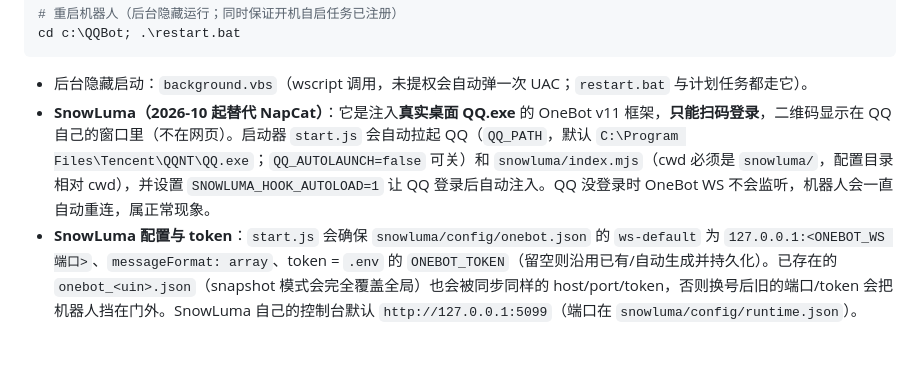
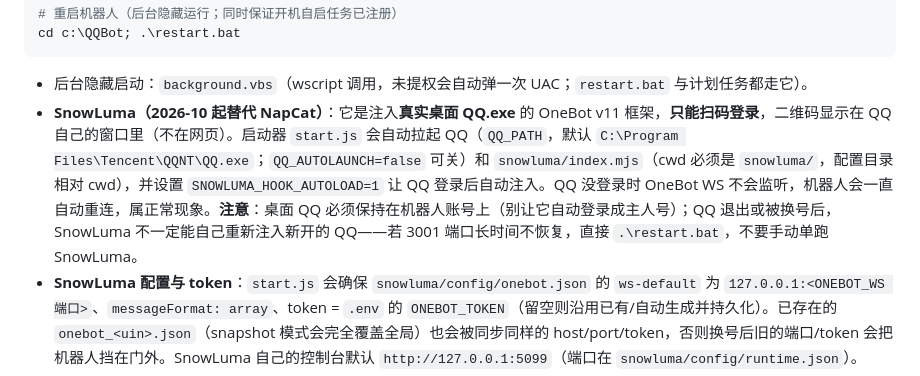
Before and after one commit to MaNing522/xiaona-bot, a Markdown page: AGENTS.md, the part around the change. Drawn GitHub-style; blank space fills up the shorter version.

Commit message:
文档：补充 QQ 退出/换号后需重启注入的注意事项
SnowLuma 依赖真实 QQ 进程，QQ 重开后不一定自动重新注入；提醒保持机器人账号并优先 restart.bat

````diff
--- a/AGENTS.md
+++ b/AGENTS.md
@@ -73,7 +73,7 @@ cd c:\QQBot; .\restart.bat
 ```
 
 - 后台隐藏启动：`background.vbs`（wscript 调用，未提权会自动弹一次 UAC；`restart.bat` 与计划任务都走它）。
-- **SnowLuma（2026-10 起替代 NapCat）**：它是注入**真实桌面 QQ.exe** 的 OneBot v11 框架，**只能扫码登录**，二维码显示在 QQ 自己的窗口里（不在网页）。启动器 `start.js` 会自动拉起 QQ（`QQ_PATH`，默认 `C:\Program Files\Tencent\QQNT\QQ.exe`；`QQ_AUTOLAUNCH=false` 可关）和 `snowluma/index.mjs`（cwd 必须是 `snowluma/`，配置目录相对 cwd），并设置 `SNOWLUMA_HOOK_AUTOLOAD=1` 让 QQ 登录后自动注入。QQ 没登录时 OneBot WS 不会监听，机器人会一直自动重连，属正常现象。
+- **SnowLuma（2026-10 起替代 NapCat）**：它是注入**真实桌面 QQ.exe** 的 OneBot v11 框架，**只能扫码登录**，二维码显示在 QQ 自己的窗口里（不在网页）。启动器 `start.js` 会自动拉起 QQ（`QQ_PATH`，默认 `C:\Program Files\Tencent\QQNT\QQ.exe`；`QQ_AUTOLAUNCH=false` 可关）和 `snowluma/index.mjs`（cwd 必须是 `snowluma/`，配置目录相对 cwd），并设置 `SNOWLUMA_HOOK_AUTOLOAD=1` 让 QQ 登录后自动注入。QQ 没登录时 OneBot WS 不会监听，机器人会一直自动重连，属正常现象。**注意**：桌面 QQ 必须保持在机器人账号上（别让它自动登录成主人号）；QQ 退出或被换号后，SnowLuma 不一定能自己重新注入新开的 QQ——若 3001 端口长时间不恢复，直接 `.\restart.bat`，不要手动单跑 SnowLuma。
 - **SnowLuma 配置与 token**：`start.js` 会确保 `snowluma/config/onebot.json` 的 `ws-default` 为 `127.0.0.1:<ONEBOT_WS 端口>`、`messageFormat: array`、token = `.env` 的 `ONEBOT_TOKEN`（留空则沿用已有/自动生成并持久化）。已存在的 `onebot_<uin>.json`（snapshot 模式会完全覆盖全局）也会被同步同样的 host/port/token，否则换号后旧的端口/token 会把机器人挡在门外。SnowLuma 自己的控制台默认 `http://127.0.0.1:5099`（端口在 `snowluma/config/runtime.json`）。
 - **OneBot action 差异**：SnowLuma 把群公告叫 `_send_group_notice`（NapCat 是 `send_group_notice`），`index.js` 已做未知 action 时自动换名重试；其余用到的 action（`send_group_msg`/`get_record(out_format=wav)`/`set_group_ban`/`get_group_member_list` 等）均已确认存在。
 - **权限一致性**：SnowLuma 与 QQ 的进程权限级别要尽量一致。当前启动链（`restart.bat` → 计划任务 `/rl highest` → `background.vbs`）是管理员权限，`start.js` 代拉的 QQ 也会是管理员；如果用户手动开的普通权限 QQ 注入失败，先检查这一点。
````
